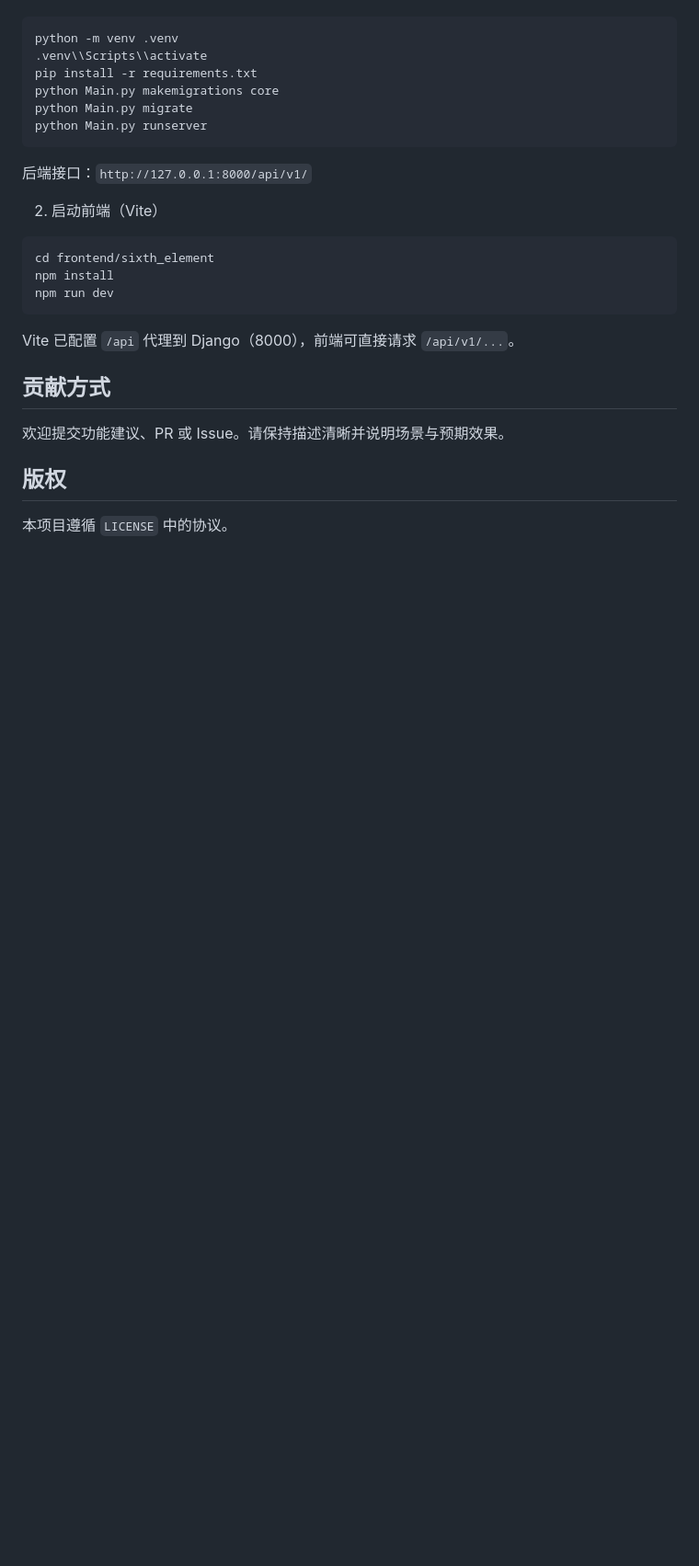
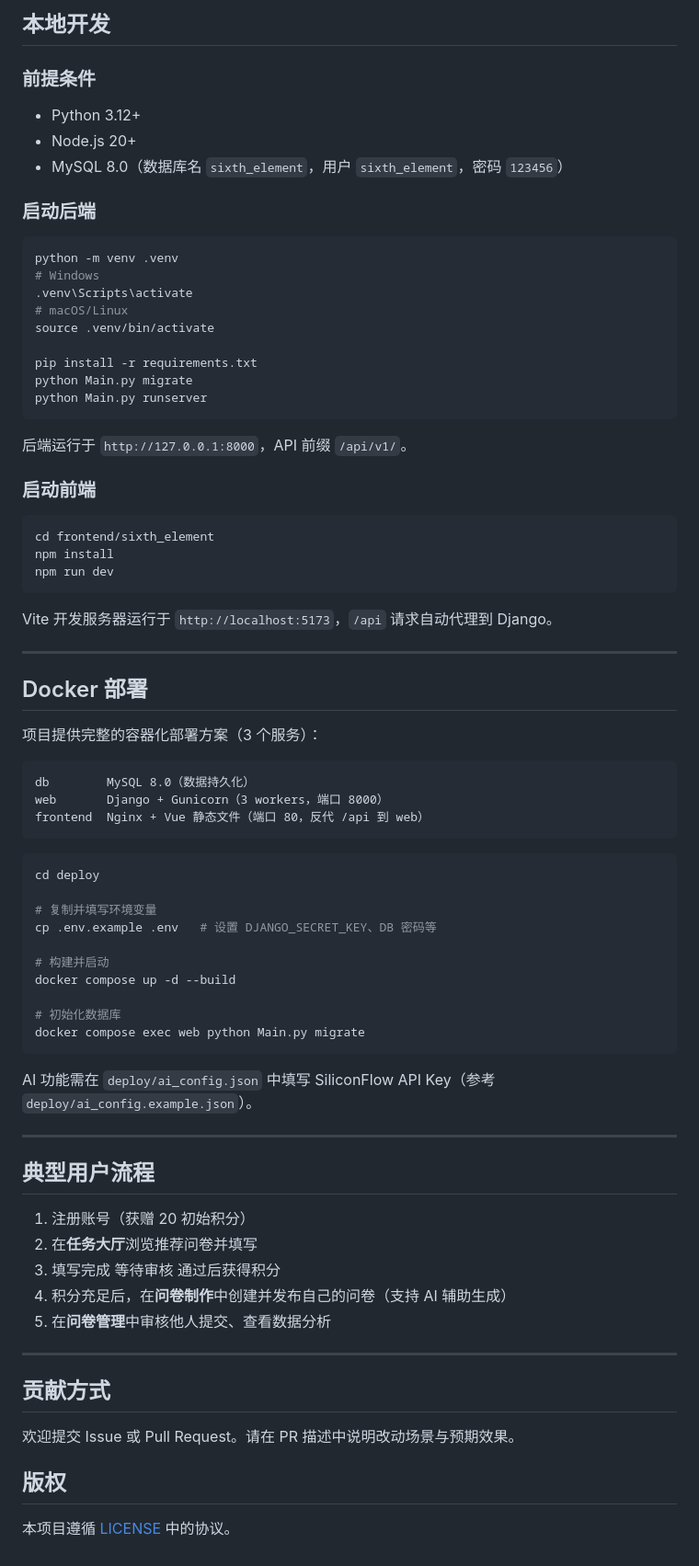
Before and after one commit to okasakinagi/The-Sixth-ELement, a Markdown page: README.md, the part around one of its changes. Shown at 92% size. GitHub-like rendering; blank space fills up the shorter version.

````diff
--- a/README.md
+++ b/README.md
@@ -103,16 +114,28 @@
+## 本地开发
+
+### 前提条件
+
+- Python 3.12+
+- Node.js 20+
+- MySQL 8.0（数据库名 `sixth_element`，用户 `sixth_element`，密码 `123456`）
+
+### 启动后端
 
 ```bash
 python -m venv .venv
-.venv\\Scripts\\activate
+# Windows
+.venv\Scripts\activate
+# macOS/Linux
+source .venv/bin/activate
+
 pip install -r requirements.txt
-python Main.py makemigrations core
 python Main.py migrate
 python Main.py runserver
 ```
 
-后端接口：`http://127.0.0.1:8000/api/v1/`
+后端运行于 `http://127.0.0.1:8000`，API 前缀 `/api/v1/`。
 
-2) 启动前端（Vite）
+### 启动前端
 
 ```bash
 cd frontend/sixth_element
@@ -120,10 +143,51 @@ npm install
 npm run dev
 ```
 
-Vite 已配置 `/api` 代理到 Django（8000），前端可直接请求 `/api/v1/...`。
+Vite 开发服务器运行于 `http://localhost:5173`，`/api` 请求自动代理到 Django。
+
+---
+
+## Docker 部署
+
+项目提供完整的容器化部署方案（3 个服务）：
+
+```
+db        MySQL 8.0（数据持久化）
+web       Django + Gunicorn（3 workers，端口 8000）
+frontend  Nginx + Vue 静态文件（端口 80，反代 /api 到 web）
+```
+
+```bash
+cd deploy
+
+# 复制并填写环境变量
+cp .env.example .env   # 设置 DJANGO_SECRET_KEY、DB 密码等
+
+# 构建并启动
+docker compose up -d --build
+
+# 初始化数据库
+docker compose exec web python Main.py migrate
+```
+
+AI 功能需在 `deploy/ai_config.json` 中填写 SiliconFlow API Key（参考 `deploy/ai_config.example.json`）。
+
+---
+
+## 典型用户流程
+
+1. 注册账号（获赠 20 初始积分）
+2. 在**任务大厅**浏览推荐问卷并填写
+3. 填写完成  等待审核  通过后获得积分
+4. 积分充足后，在**问卷制作**中创建并发布自己的问卷（支持 AI 辅助生成）
+5. 在**问卷管理**中审核他人提交、查看数据分析
+
+---
 
 ## 贡献方式
-欢迎提交功能建议、PR 或 Issue。请保持描述清晰并说明场景与预期效果。
+
+欢迎提交 Issue 或 Pull Request。请在 PR 描述中说明改动场景与预期效果。
 
 ## 版权
-本项目遵循 `LICENSE` 中的协议。
+
+本项目遵循 [LICENSE](LICENSE) 中的协议。
````
Also changed, not shown: other parts of README.md (+94 -83 lines).
